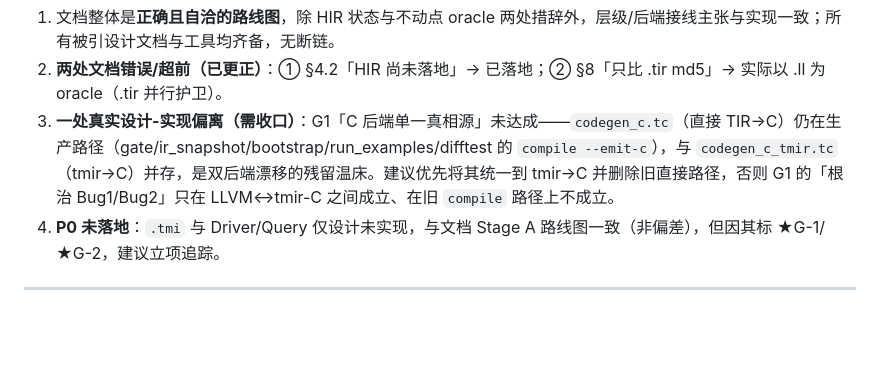
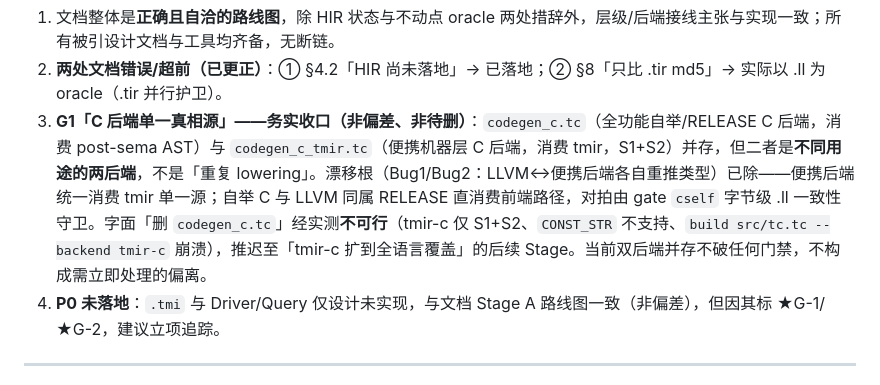
Before and after one commit to tlangroup/t, a Markdown page: docs/compiler/compiler-pipeline-design.md, the part around one of its changes. Rendered like a GitHub page; blank space fills up the shorter version.

```diff
--- a/docs/compiler/compiler-pipeline-design.md
+++ b/docs/compiler/compiler-pipeline-design.md
@@ -342,7 +342,7 @@ PGO 之上预留 ML 决策接口（内联/regalloc，LLVM MLGO 范式）；GPU
 **扫描结论**：
 1. 文档整体是**正确且自洽的路线图**，除 HIR 状态与不动点 oracle 两处措辞外，层级/后端接线主张与实现一致；所有被引设计文档与工具均齐备，无断链。
 2. **两处文档错误/超前（已更正）**：① §4.2「HIR 尚未落地」→ 已落地；② §8「只比 .tir md5」→ 实际以 .ll 为 oracle（.tir 并行护卫）。
-3. **一处真实设计-实现偏离（需收口）**：G1「C 后端单一真相源」未达成——`codegen_c.tc`（直接 TIR→C）仍在生产路径（gate/ir_snapshot/bootstrap/run_examples/difftest 的 `compile --emit-c`），与 `codegen_c_tmir.tc`（tmir→C）并存，是双后端漂移的残留温床。建议优先将其统一到 tmir→C 并删除旧直接路径，否则 G1 的「根治 Bug1/Bug2」只在 LLVM↔tmir-C 之间成立、在旧 `compile` 路径上不成立。
+3. **G1「C 后端单一真相源」——务实收口（非偏差、非待删）**：`codegen_c.tc`（全功能自举/RELEASE C 后端，消费 post-sema AST）与 `codegen_c_tmir.tc`（便携机器层 C 后端，消费 tmir，S1+S2）并存，但二者是**不同用途的两后端**，不是「重复 lowering」。漂移根（Bug1/Bug2：LLVM↔便携后端各自重推类型）已除——便携后端统一消费 tmir 单一源；自举 C 与 LLVM 同属 RELEASE 直消费前端路径，对拍由 gate `cself` 字节级 .ll 一致性守卫。字面「删 `codegen_c.tc`」经实测**不可行**（tmir-c 仅 S1+S2、`CONST_STR` 不支持、`build src/tc.tc --backend tmir-c` 崩溃），推迟至「tmir-c 扩到全语言覆盖」的后续 Stage。当前双后端并存不破任何门禁，不构成需立即处理的偏离。
 4. **P0 未落地**：`.tmi` 与 Driver/Query 仅设计未实现，与文档 Stage A 路线图一致（非偏差），但因其标 ★G-1/★G-2，建议立项追踪。
 
 ---
```
Also changed, not shown: other parts of docs/compiler/compiler-pipeline-design.md (+1 -1 lines).
